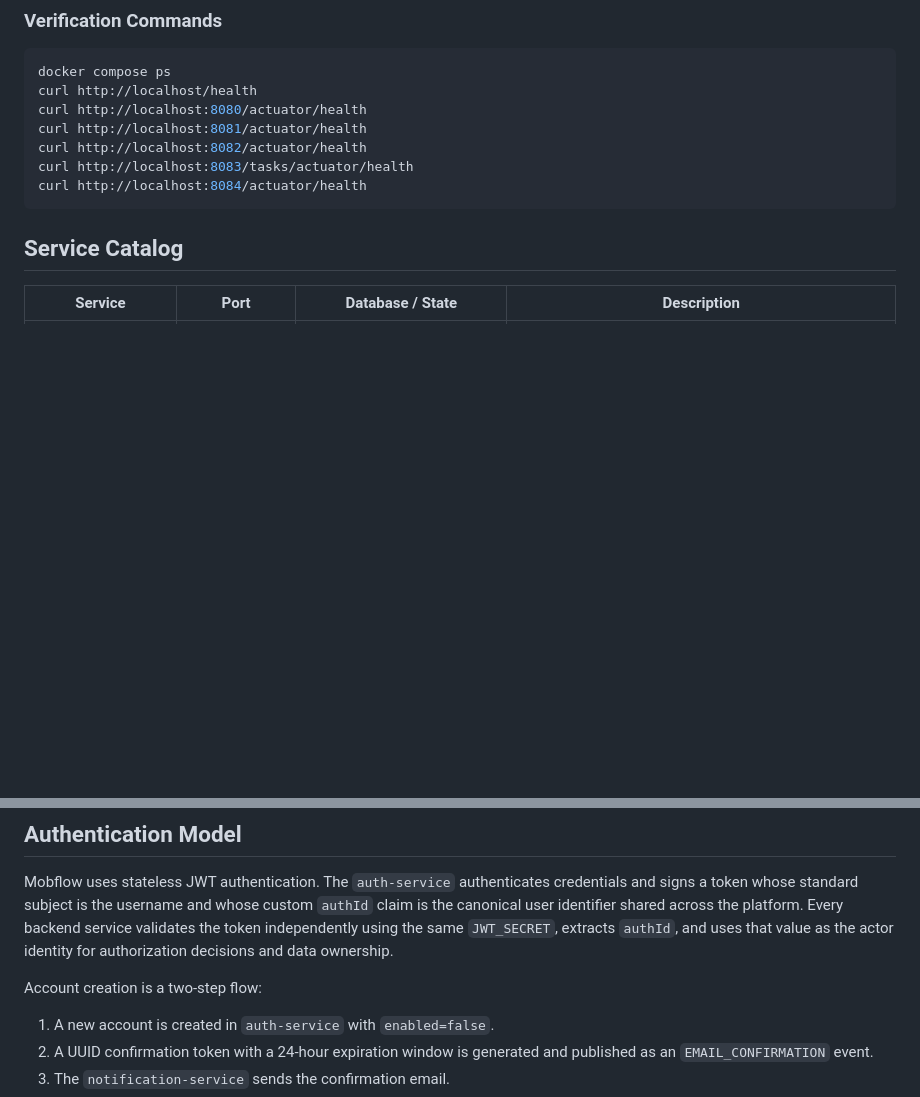
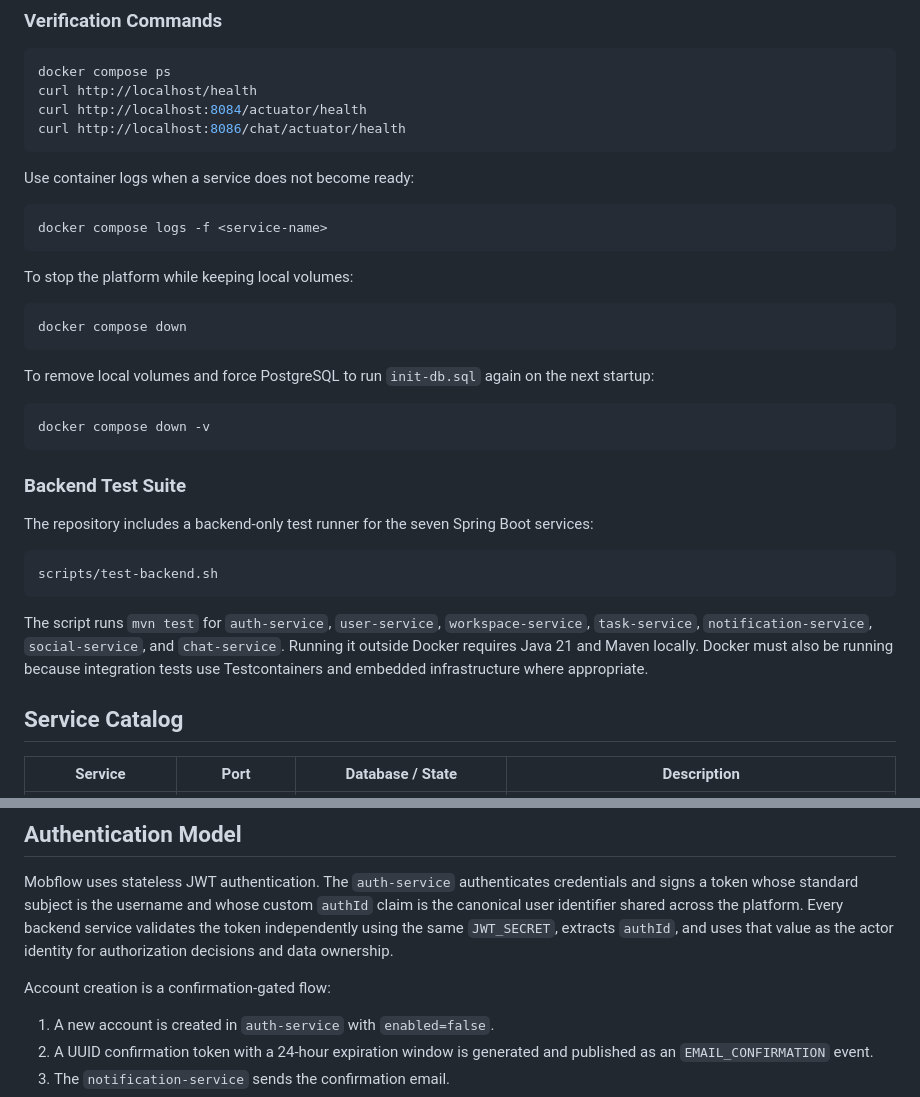
Before and after one commit to sidhantpande/Collabrix, a Markdown page: README.md, 2 parts joined by grey strips. Drawn GitHub-style; blank space fills up the shorter version.

````diff
--- a/README.md
+++ b/README.md
@@ -297,12 +302,37 @@ Development mode is optional and intended only for frontend iteration. It is not
 ```bash
 docker compose ps
 curl http://localhost/health
-curl http://localhost:8080/actuator/health
-curl http://localhost:8081/actuator/health
-curl http://localhost:8082/actuator/health
-curl http://localhost:8083/tasks/actuator/health
 curl http://localhost:8084/actuator/health
+curl http://localhost:8086/chat/actuator/health
 ```
+
+Use container logs when a service does not become ready:
+
+```bash
+docker compose logs -f <service-name>
+```
+
+To stop the platform while keeping local volumes:
+
+```bash
+docker compose down
+```
+
+To remove local volumes and force PostgreSQL to run `init-db.sql` again on the next startup:
+
+```bash
+docker compose down -v
+```
+
+### Backend Test Suite
+
+The repository includes a backend-only test runner for the seven Spring Boot services:
+
+```bash
+scripts/test-backend.sh
+```
+
+The script runs `mvn test` for `auth-service`, `user-service`, `workspace-service`, `task-service`, `notification-service`, `social-service`, and `chat-service`. Running it outside Docker requires Java 21 and Maven locally. Docker must also be running because integration tests use Testcontainers and embedded infrastructure where appropriate.
 
 ## Service Catalog
 
@@ -322,7 +352,7 @@ curl http://localhost:8084/actuator/health
 
 Mobflow uses stateless JWT authentication. The `auth-service` authenticates credentials and signs a token whose standard subject is the username and whose custom `authId` claim is the canonical user identifier shared across the platform. Every backend service validates the token independently using the same `JWT_SECRET`, extracts `authId`, and uses that value as the actor identity for authorization decisions and data ownership.
 
-Account creation is a two-step flow:
+Account creation is a confirmation-gated flow:
 
 1. A new account is created in `auth-service` with `enabled=false`.
 2. A UUID confirmation token with a 24-hour expiration window is generated and published as an `EMAIL_CONFIRMATION` event.
````
Also changed, not shown: other parts of README.md (+37 -32 lines).
